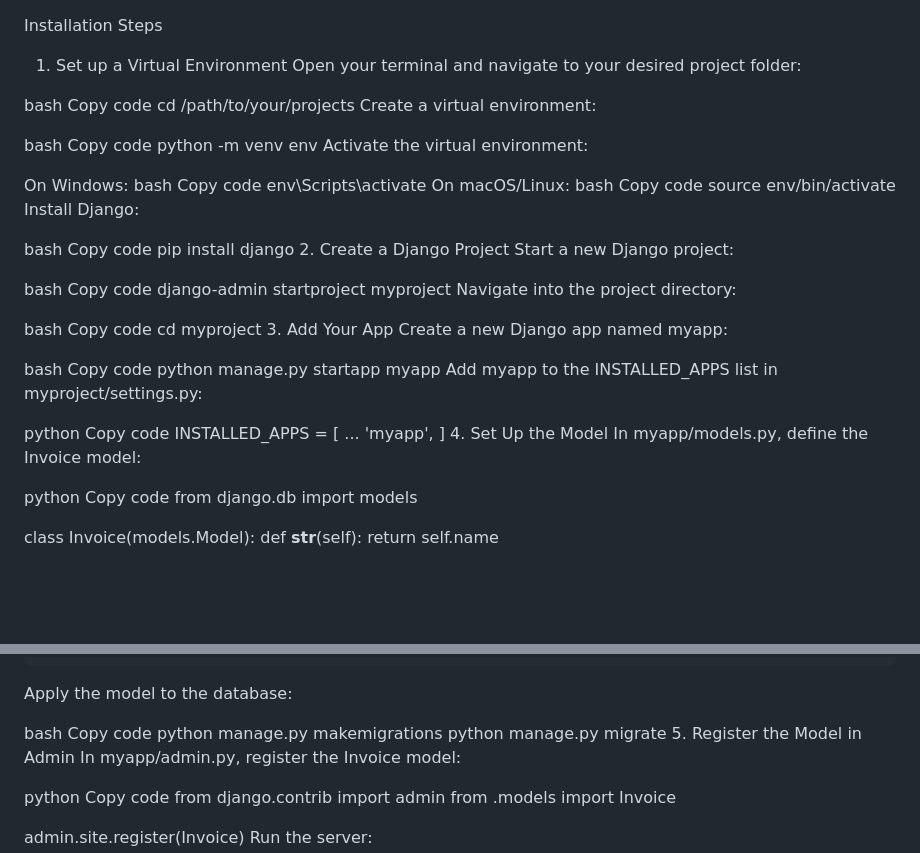
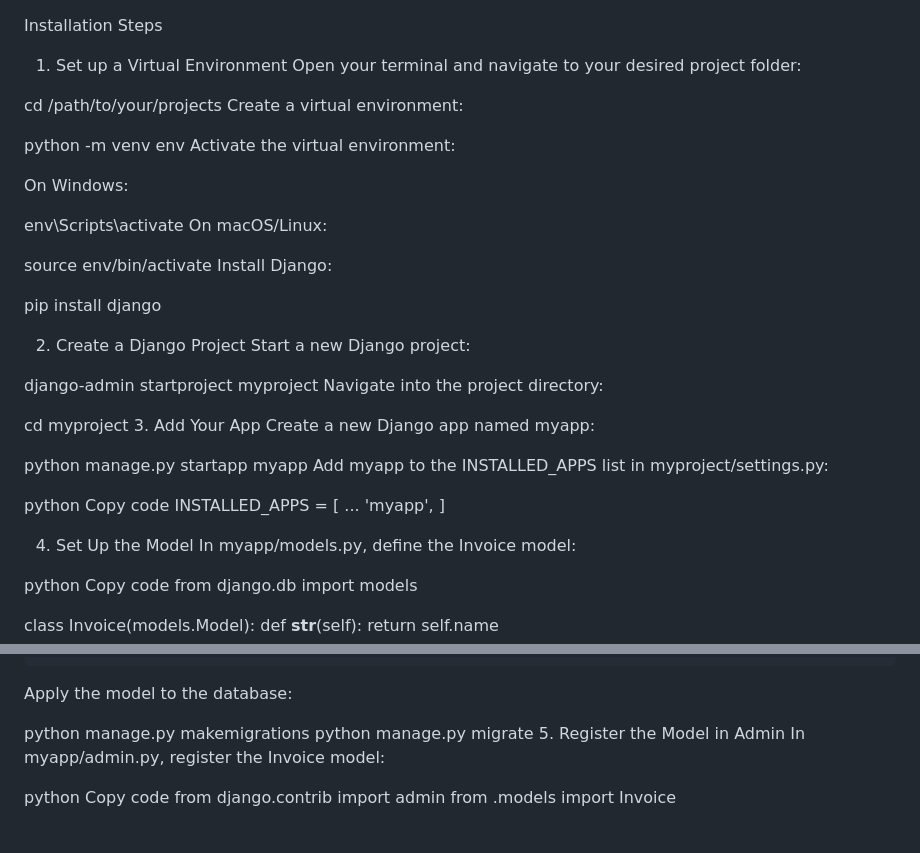
Before and after one commit to Pinakisingharoy/Django-end-to-end, a Markdown page: README.md, 2 parts joined by grey strips. Rendered like a GitHub page; blank space fills up the shorter version.

```diff
--- a/README.md
+++ b/README.md
@@ -2,45 +2,41 @@ Installation Steps
 1. Set up a Virtual Environment
 Open your terminal and navigate to your desired project folder:
 
-bash
-Copy code
 cd /path/to/your/projects
 Create a virtual environment:
 
-bash
-Copy code
 python -m venv env
 Activate the virtual environment:
 
 On Windows:
-bash
-Copy code
+
 env\Scripts\activate
 On macOS/Linux:
-bash
-Copy code
+
 source env/bin/activate
 Install Django:
 
-bash
-Copy code
+
 pip install django
+
+
+
+
+
+
 2. Create a Django Project
 Start a new Django project:
 
-bash
-Copy code
+
 django-admin startproject myproject
 Navigate into the project directory:
 
-bash
-Copy code
+
 cd myproject
 3. Add Your App
 Create a new Django app named myapp:
 
-bash
-Copy code
+
 python manage.py startapp myapp
 Add myapp to the INSTALLED_APPS list in myproject/settings.py:
 
@@ -50,6 +46,9 @@ INSTALLED_APPS = [
     ...
     'myapp',
 ]
+
+
+
 4. Set Up the Model
 In myapp/models.py, define the Invoice model:
 
@@ -70,8 +69,7 @@ class Invoice(models.Model):
     summary = models.TextField()
 Apply the model to the database:
 
-bash
-Copy code
+
 python manage.py makemigrations
 python manage.py migrate
 5. Register the Model in Admin
```
